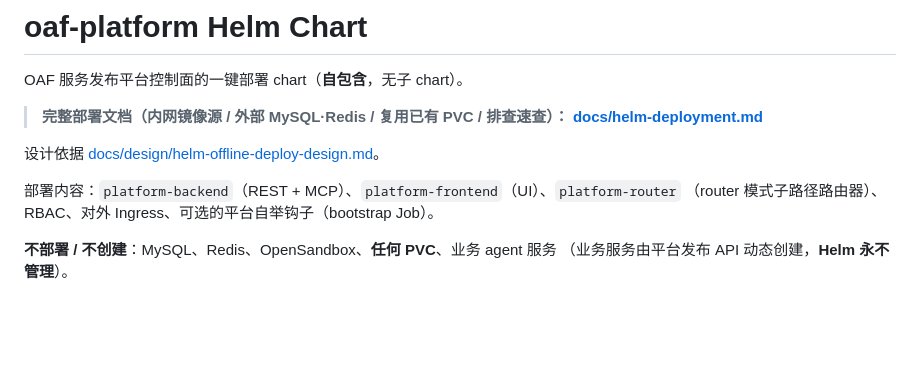
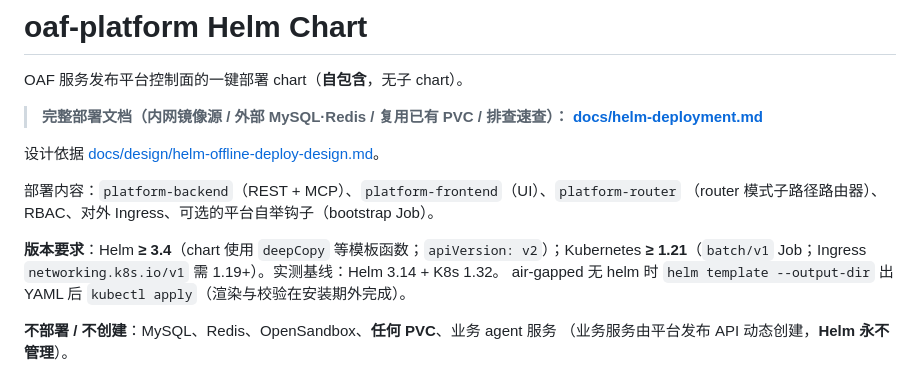
Before and after one commit to gaoyue1989/agent-manager, a Markdown page: charts/oaf-platform/README.md, the part around the change. Drawn GitHub-style; blank space fills up the shorter version.

Commit message:
docs(chart): 明确 Helm/K8s 版本要求（Helm ≥3.4 源于 deepCopy；K8s ≥1.21 源于 batch/v1；实测基线 3.14+1.32）

```diff
--- a/charts/oaf-platform/README.md
+++ b/charts/oaf-platform/README.md
@@ -9,6 +9,10 @@ OAF 服务发布平台控制面的一键部署 chart（**自包含**，无子 ch
 
 部署内容：`platform-backend`（REST + MCP）、`platform-frontend`（UI）、`platform-router`
 （router 模式子路径路由器）、RBAC、对外 Ingress、可选的平台自举钩子（bootstrap Job）。
+
+**版本要求**：Helm **≥ 3.4**（chart 使用 `deepCopy` 等模板函数；`apiVersion: v2`）；Kubernetes
+**≥ 1.21**（`batch/v1` Job；Ingress `networking.k8s.io/v1` 需 1.19+）。实测基线：Helm 3.14 + K8s 1.32。
+air-gapped 无 helm 时 `helm template --output-dir` 出 YAML 后 `kubectl apply`（渲染与校验在安装期外完成）。
 
 **不部署 / 不创建**：MySQL、Redis、OpenSandbox、**任何 PVC**、业务 agent 服务
 （业务服务由平台发布 API 动态创建，**Helm 永不管理**）。
```
Also changed, not shown: docs/helm-deployment.md (+2 -2 lines).
